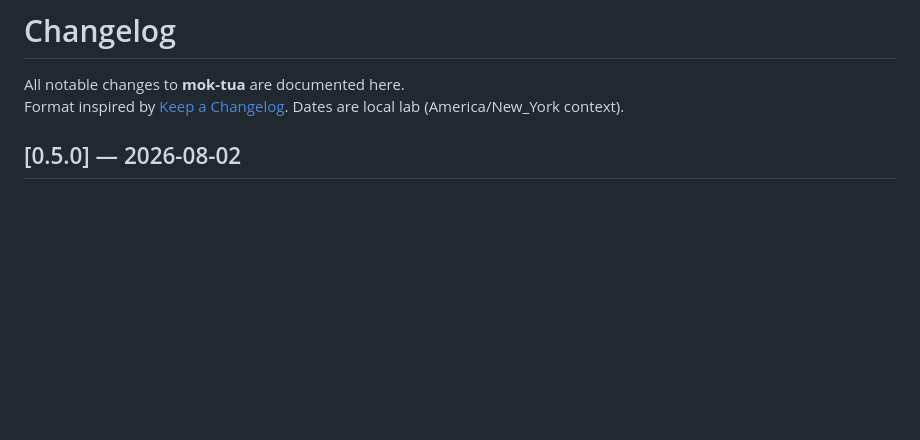
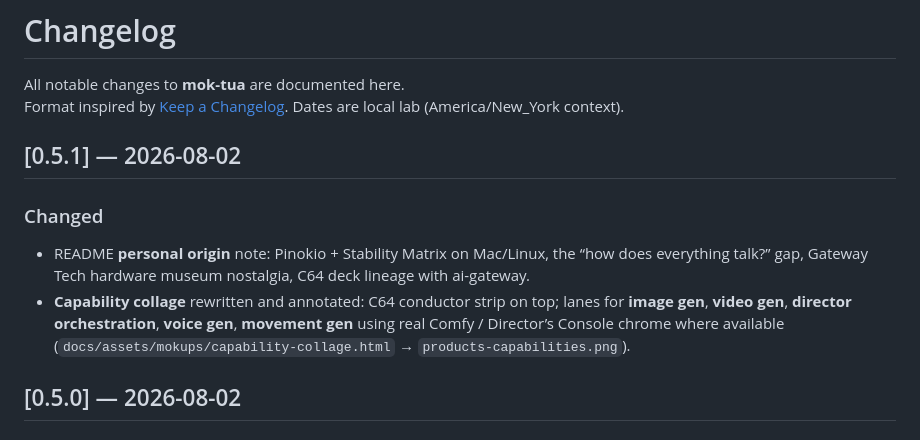
Before and after one commit to the1truedan/mok-tua, a Markdown page: CHANGELOG.md, the part around the change. Drawn GitHub-style; blank space fills up the shorter version.

```diff
--- a/CHANGELOG.md
+++ b/CHANGELOG.md
@@ -2,6 +2,13 @@
 
 All notable changes to **mok-tua** are documented here.
 Format inspired by [Keep a Changelog](https://keepachangelog.com/). Dates are local lab (America/New_York context).
+
+## [0.5.1] — 2026-08-02
+
+### Changed
+
+- README **personal origin** note: Pinokio + Stability Matrix on Mac/Linux, the “how does everything talk?” gap, Gateway Tech hardware museum nostalgia, C64 deck lineage with ai-gateway.
+- **Capability collage** rewritten and annotated: C64 conductor strip on top; lanes for **image gen**, **video gen**, **director orchestration**, **voice gen**, **movement gen** using real Comfy / Director’s Console chrome where available (`docs/assets/mokups/capability-collage.html` → `products-capabilities.png`).
 
 ## [0.5.0] — 2026-08-02
 
```
Also changed, not shown: README.md (+28 -2 lines), docs/ASSETS.md (+3 -1 lines), docs/assets/products-capabilities.jpg, docs/assets/products-capabilities.png (added), 1 other file.
